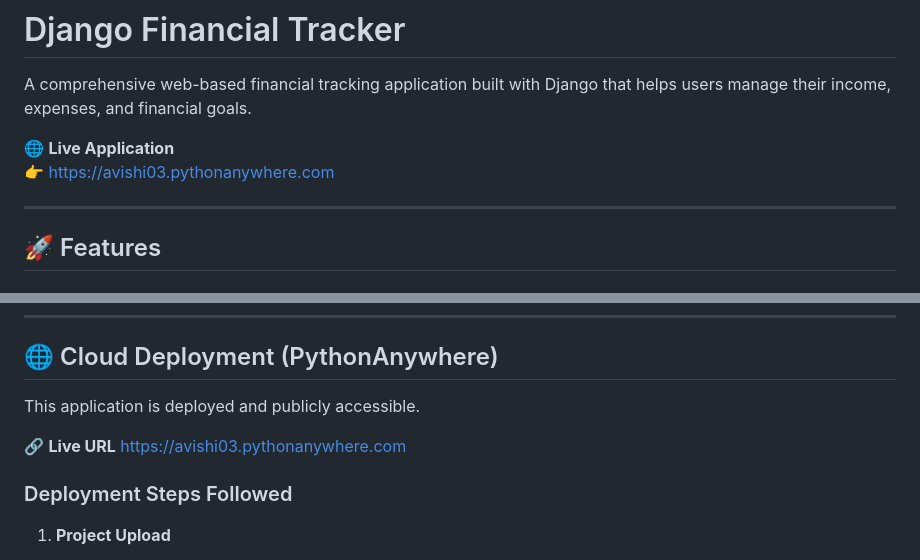
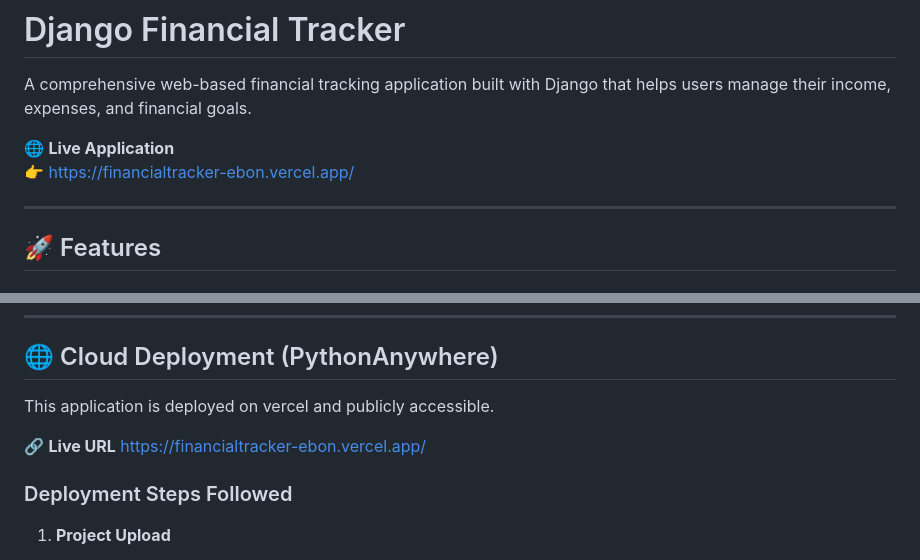
Before and after one commit to Avishi03/Django-Financial-Tracker, a Markdown page: README.md, 2 parts joined by grey strips. GitHub-like rendering.

```diff
--- a/README.md
+++ b/README.md
@@ -3,7 +3,7 @@
 A comprehensive web-based financial tracking application built with Django that helps users manage their income, expenses, and financial goals.
 
 🌐 **Live Application**
-👉 https://avishi03.pythonanywhere.com
+👉 https://financialtracker-ebon.vercel.app/
 
 ---
 
@@ -54,10 +54,10 @@ A comprehensive web-based financial tracking application built with Django that
 
 ## 🌐 Cloud Deployment (PythonAnywhere)
 
-This application is deployed and publicly accessible.
+This application is deployed on vercel and publicly accessible.
 
 🔗 **Live URL**
-https://avishi03.pythonanywhere.com
+https://financialtracker-ebon.vercel.app/
 
 
 ### Deployment Steps Followed
```
